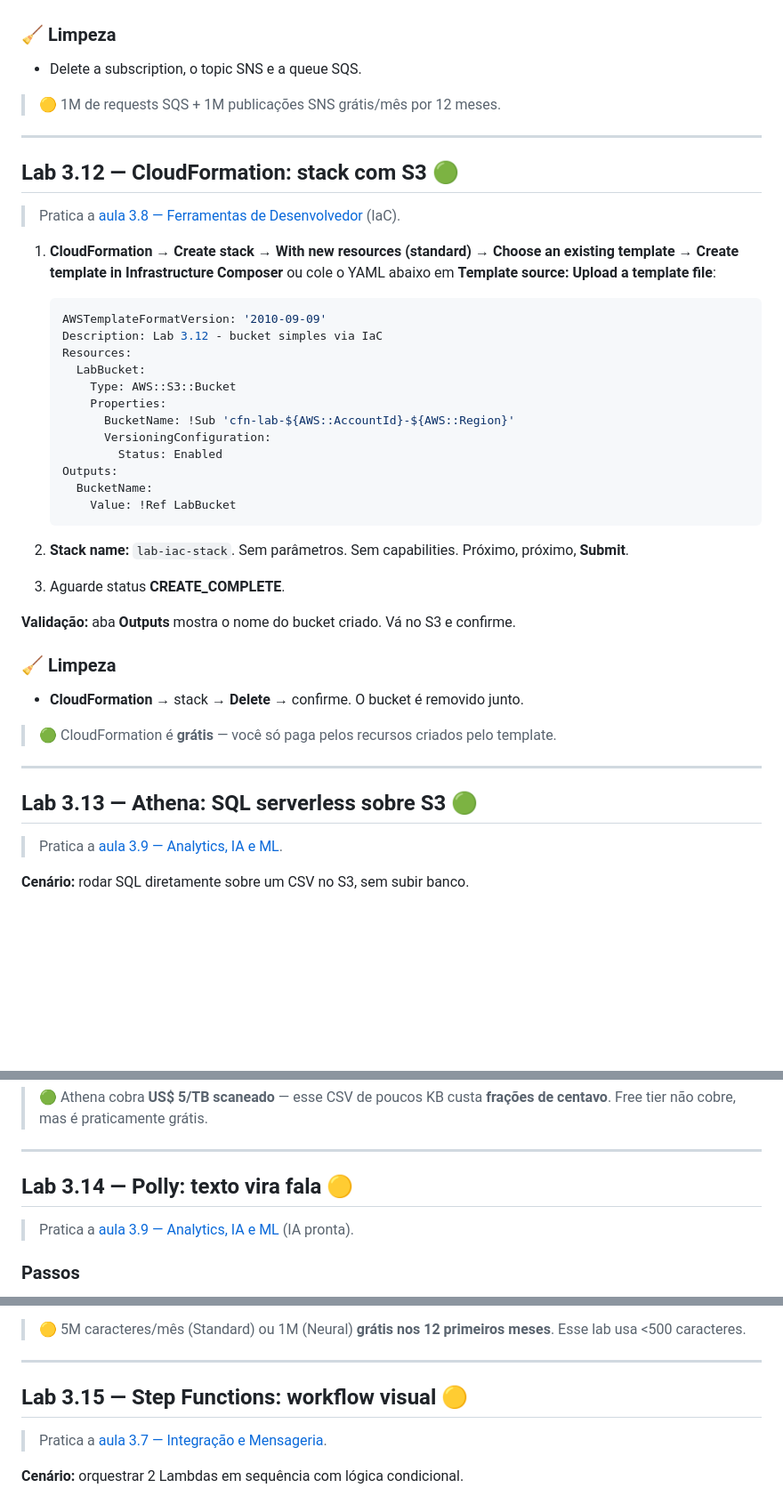
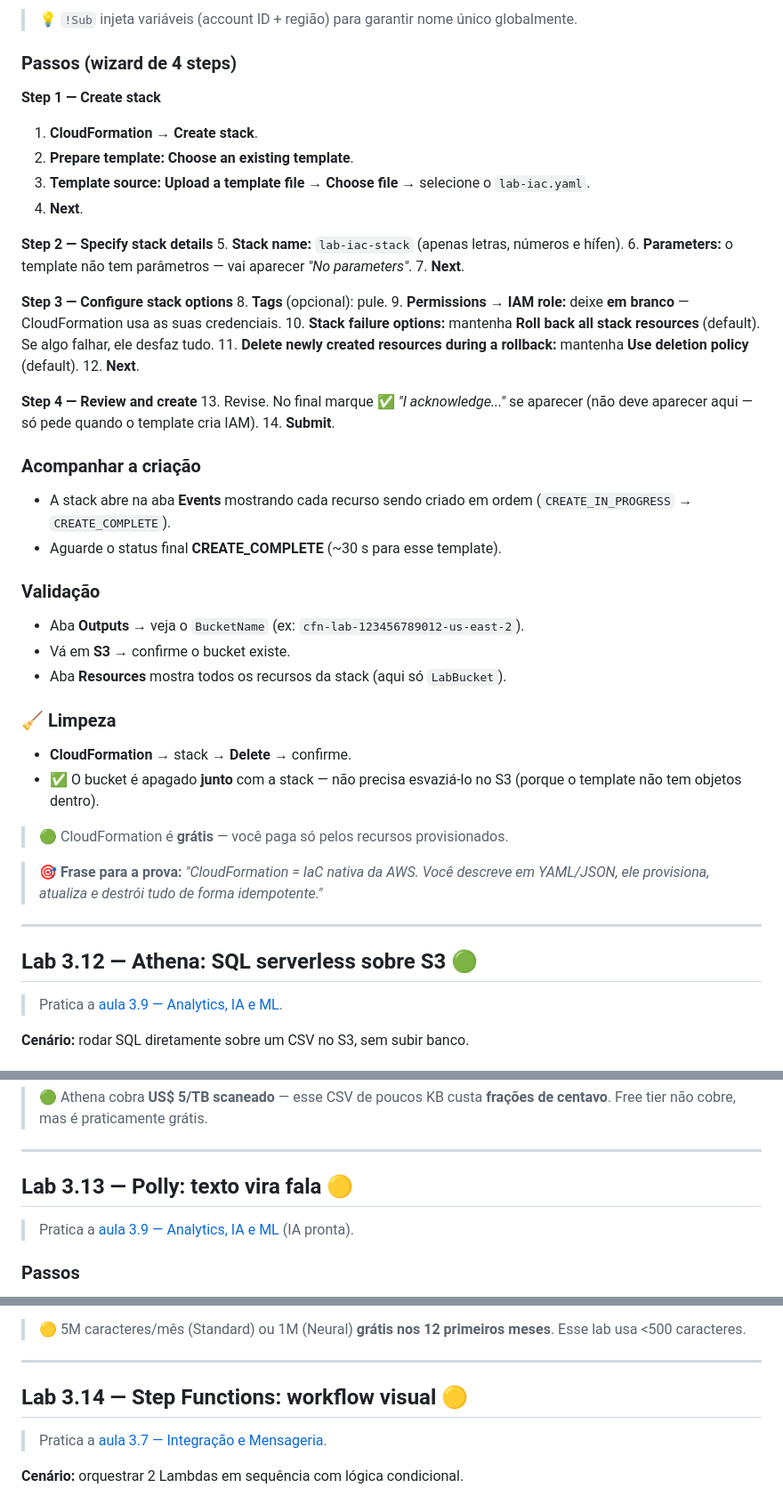
Before and after one commit to ckoliveiraa/AWS-Certified-Cloud-Practitioner-CLF-C02-, a Markdown page: 03-tecnologia-e-servicos/labs.md, 3 parts joined by grey strips. Shown at 89% size. GitHub-like rendering; blank space fills up the shorter version.

````diff
--- a/03-tecnologia-e-servicos/labs.md
+++ b/03-tecnologia-e-servicos/labs.md
@@ -430,45 +477,49 @@ Se quiser pular o custo do Glue, dá pra ver o mesmo conceito com a Lambda do **
+> 💡 `!Sub` injeta variáveis (account ID + região) para garantir nome único globalmente.
+
+### Passos (wizard de 4 steps)
+
+**Step 1 — Create stack**
+1. **CloudFormation** → **Create stack**.
+2. **Prepare template:** **Choose an existing template**.
+3. **Template source:** **Upload a template file** → **Choose file** → selecione o `lab-iac.yaml`.
+4. **Next**.
+
+**Step 2 — Specify stack details**
+5. **Stack name:** `lab-iac-stack` (apenas letras, números e hífen).
+6. **Parameters:** o template não tem parâmetros — vai aparecer *"No parameters"*.
+7. **Next**.
+
+**Step 3 — Configure stack options**
+8. **Tags** (opcional): pule.
+9. **Permissions → IAM role:** deixe **em branco** — CloudFormation usa as suas credenciais.
+10. **Stack failure options:** mantenha **Roll back all stack resources** (default). Se algo falhar, ele desfaz tudo.
+11. **Delete newly created resources during a rollback:** mantenha **Use deletion policy** (default).
+12. **Next**.
+
+**Step 4 — Review and create**
+13. Revise. No final marque ✅ *"I acknowledge..."* se aparecer (não deve aparecer aqui — só pede quando o template cria IAM).
+14. **Submit**.
+
+### Acompanhar a criação
+- A stack abre na aba **Events** mostrando cada recurso sendo criado em ordem (`CREATE_IN_PROGRESS` → `CREATE_COMPLETE`).
+- Aguarde o status final **CREATE_COMPLETE** (~30 s para esse template).
+
+### Validação
+- Aba **Outputs** → veja o `BucketName` (ex: `cfn-lab-123456789012-us-east-2`).
+- Vá em **S3** → confirme o bucket existe.
+- Aba **Resources** mostra todos os recursos da stack (aqui só `LabBucket`).
 
 ### 🧹 Limpeza
-- Delete a subscription, o topic SNS e a queue SQS.
+- **CloudFormation** → stack → **Delete** → confirme.
+- ✅ O bucket é apagado **junto** com a stack — não precisa esvaziá-lo no S3 (porque o template não tem objetos dentro).
 
-> 🟡 1M de requests SQS + 1M publicações SNS grátis/mês por 12 meses.
+> 🟢 CloudFormation é **grátis** — você paga só pelos recursos provisionados.
+
+> 🎯 **Frase para a prova:** *"CloudFormation = IaC nativa da AWS. Você descreve em YAML/JSON, ele provisiona, atualiza e destrói tudo de forma idempotente."*
 
 ---
 
-## Lab 3.12 — CloudFormation: stack com S3 🟢
-
-> Pratica a [aula 3.8 — Ferramentas de Desenvolvedor](./3.8-ferramentas-desenvolvedor.md) (IaC).
-
-1. **CloudFormation** → **Create stack** → **With new resources (standard)** → **Choose an existing template** → **Create template in Infrastructure Composer** ou cole o YAML abaixo em **Template source: Upload a template file**:
-
-   ```yaml
-   AWSTemplateFormatVersion: '2010-09-09'
-   Description: Lab 3.12 - bucket simples via IaC
-   Resources:
-     LabBucket:
-       Type: AWS::S3::Bucket
-       Properties:
-         BucketName: !Sub 'cfn-lab-${AWS::AccountId}-${AWS::Region}'
-         VersioningConfiguration:
-           Status: Enabled
-   Outputs:
-     BucketName:
-       Value: !Ref LabBucket
-   ```
-
-2. **Stack name:** `lab-iac-stack`. Sem parâmetros. Sem capabilities. Próximo, próximo, **Submit**.
-3. Aguarde status **CREATE_COMPLETE**.
-
-**Validação:** aba **Outputs** mostra o nome do bucket criado. Vá no S3 e confirme.
-
-### 🧹 Limpeza
-- **CloudFormation** → stack → **Delete** → confirme. O bucket é removido junto.
-
-> 🟢 CloudFormation é **grátis** — você só paga pelos recursos criados pelo template.
-
----
-
-## Lab 3.13 — Athena: SQL serverless sobre S3 🟢
+## Lab 3.12 — Athena: SQL serverless sobre S3 🟢
 
 > Pratica a [aula 3.9 — Analytics, IA e ML](./3.9-analytics-ia-ml.md).
 
@@ -516,7 +567,7 @@ Se quiser pular o custo do Glue, dá pra ver o mesmo conceito com a Lambda do **
 
 ---
 
-## Lab 3.14 — Polly: texto vira fala 🟡
+## Lab 3.13 — Polly: texto vira fala 🟡
 
 > Pratica a [aula 3.9 — Analytics, IA e ML](./3.9-analytics-ia-ml.md) (IA pronta).
 
@@ -539,7 +590,7 @@ Se quiser pular o custo do Glue, dá pra ver o mesmo conceito com a Lambda do **
 
 ---
 
-## Lab 3.15 — Step Functions: workflow visual 🟡
+## Lab 3.14 — Step Functions: workflow visual 🟡
 
 > Pratica a [aula 3.7 — Integração e Mensageria](./3.7-integracao-mensageria.md).
 
````
Also changed, not shown: other parts of 03-tecnologia-e-servicos/labs.md (+73 -28 lines).
